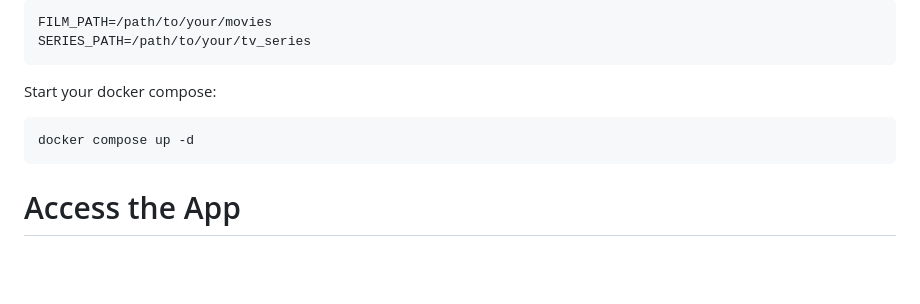
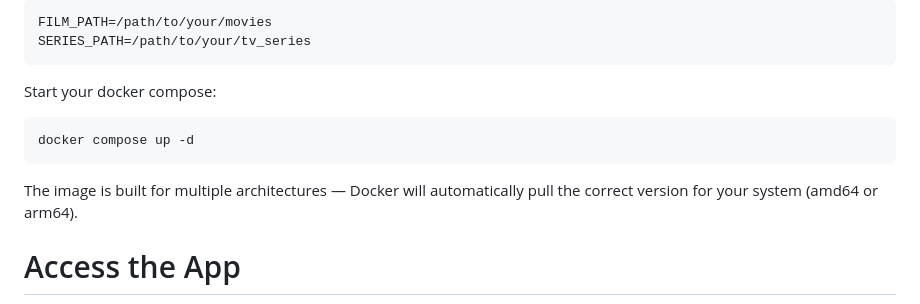
Before and after one commit to Guolo/AnimeUnityDownloader_Dockerized, a Markdown page: README.md, the part around the change. Drawn GitHub-style; blank space fills up the shorter version.

````diff
--- a/README.md
+++ b/README.md
@@ -49,6 +49,7 @@ Start your docker compose:
 ```
 docker compose up -d
 ```
+The image is built for multiple architectures — Docker will automatically pull the correct version for your system (amd64 or arm64).
 # Access the App
 
 Once the container is running, you can access the interface at:
````
